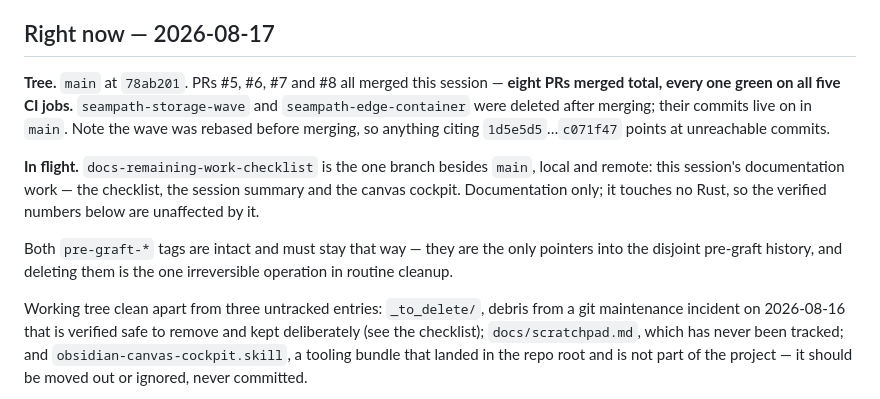
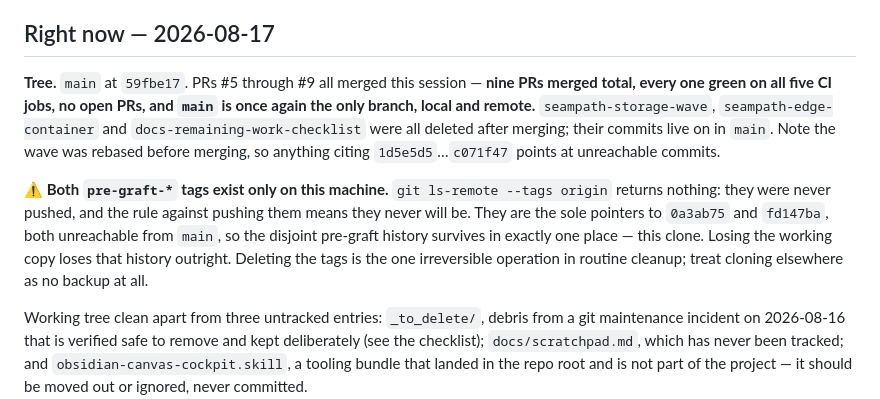
Before and after one commit to satex25/Patal, a Markdown page: docs/status.md, the part around the change. Drawn GitHub-style.

Commit message:
Record the merge, and that the pre-graft tags exist nowhere else
PR #9 moved `main` to `59fbe17`, which made status.md's tree paragraph wrong
the moment it landed — it still named `78ab201`, still counted eight PRs, and
still described the checklist branch as in flight after that branch had been
deleted. This is the third time in two sessions that the tree facts in the
single-source-of-truth page have gone stale, so the fix is to re-verify them
against `git ls-remote` at the end of the operation that changes them, not at
the start.

The larger find, and the reason this is not purely bookkeeping: **both
`pre-graft-*` tags exist only in the working clone.** `git ls-remote --tags
origin` returns nothing at all. They were never pushed, and the standing rule
against pushing them means they never will be. They are the sole pointers to
`0a3ab75` and `fd147ba`, both verified unreachable from `main`, so the
disjoint pre-graft history survives in exactly one place on one machine.

status.md previously said only that the tags must stay intact. That understates
it: there is nothing to restore them from. A fresh clone of this repository does
not contain that history, so cloning elsewhere is not a backup of it. Recorded
plainly next to the rule it qualifies.

The session summary's state-at-close now records the landing — PR #9, green on
all five jobs, branch deleted on merge — closing the record that was left
open-ended while GitHub was down.

Co-Authored-By: Claude Opus 5 <noreply@anthropic.com>
Claude-Session: https://claude.ai/code/session_01Ea9haLGYqKL3aAV4xSwQQn

```diff
--- a/docs/status.md
+++ b/docs/status.md
@@ -19,20 +19,19 @@ decisions and their reasoning, and the four places executing the plan proved it
 
 ## Right now — 2026-08-17
 
-**Tree.** `main` at `78ab201`. PRs #5, #6, #7 and #8 all merged this session — **eight PRs
-merged total, every one green on all five CI jobs.** `seampath-storage-wave` and
-`seampath-edge-container` were deleted after merging; their commits live on in `main`. Note
-the wave was rebased before merging, so anything citing `1d5e5d5`…`c071f47` points at
-unreachable commits.
+**Tree.** `main` at `59fbe17`. PRs #5 through #9 all merged this session — **nine PRs merged
+total, every one green on all five CI jobs, no open PRs, and `main` is once again the only
+branch, local and remote.** `seampath-storage-wave`, `seampath-edge-container` and
+`docs-remaining-work-checklist` were all deleted after merging; their commits live on in
+`main`. Note the wave was rebased before merging, so anything citing `1d5e5d5`…`c071f47`
+points at unreachable commits.
 
-**In flight.** `docs-remaining-work-checklist` is the one branch besides `main`, local and
-remote: this session's documentation work — the checklist, the session summary and the
-canvas cockpit. Documentation only; it touches no Rust, so the verified numbers below are
-unaffected by it.
-
-Both `pre-graft-*` tags are intact and must stay that way — they are the only pointers into
-the disjoint pre-graft history, and deleting them is the one irreversible operation in
-routine cleanup.
+⚠️ **Both `pre-graft-*` tags exist only on this machine.** `git ls-remote --tags origin`
+returns nothing: they were never pushed, and the rule against pushing them means they never
+will be. They are the sole pointers to `0a3ab75` and `fd147ba`, both unreachable from
+`main`, so the disjoint pre-graft history survives in exactly one place — this clone. Losing
+the working copy loses that history outright. Deleting the tags is the one irreversible
+operation in routine cleanup; treat cloning elsewhere as no backup at all.
 
 Working tree clean apart from three untracked entries: `_to_delete/`, debris from a git
 maintenance incident on 2026-08-16 that is verified safe to remove and kept deliberately
```
Also changed, not shown: docs/plans/2026-08-17-session-summary.md (+4 -2 lines).
